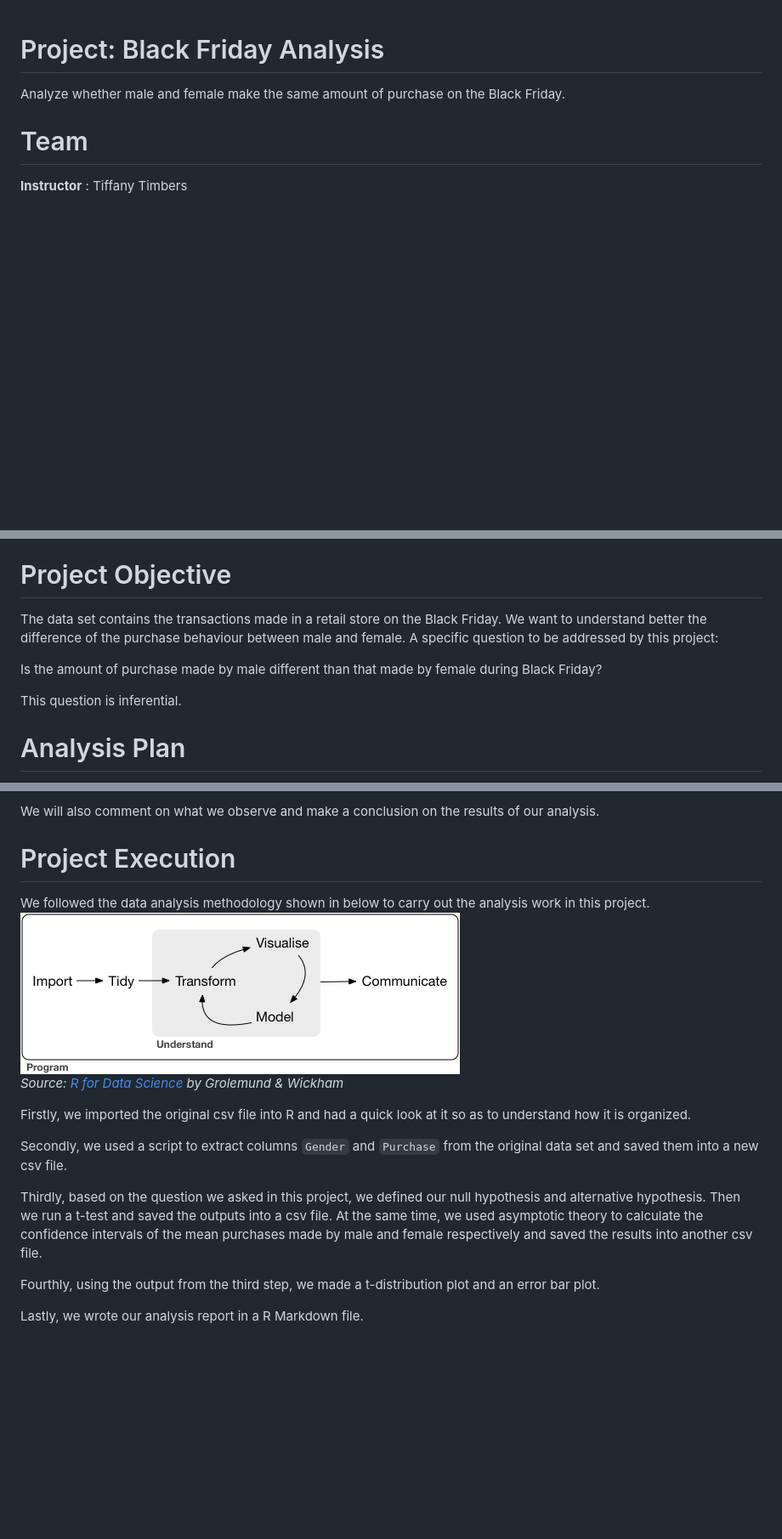
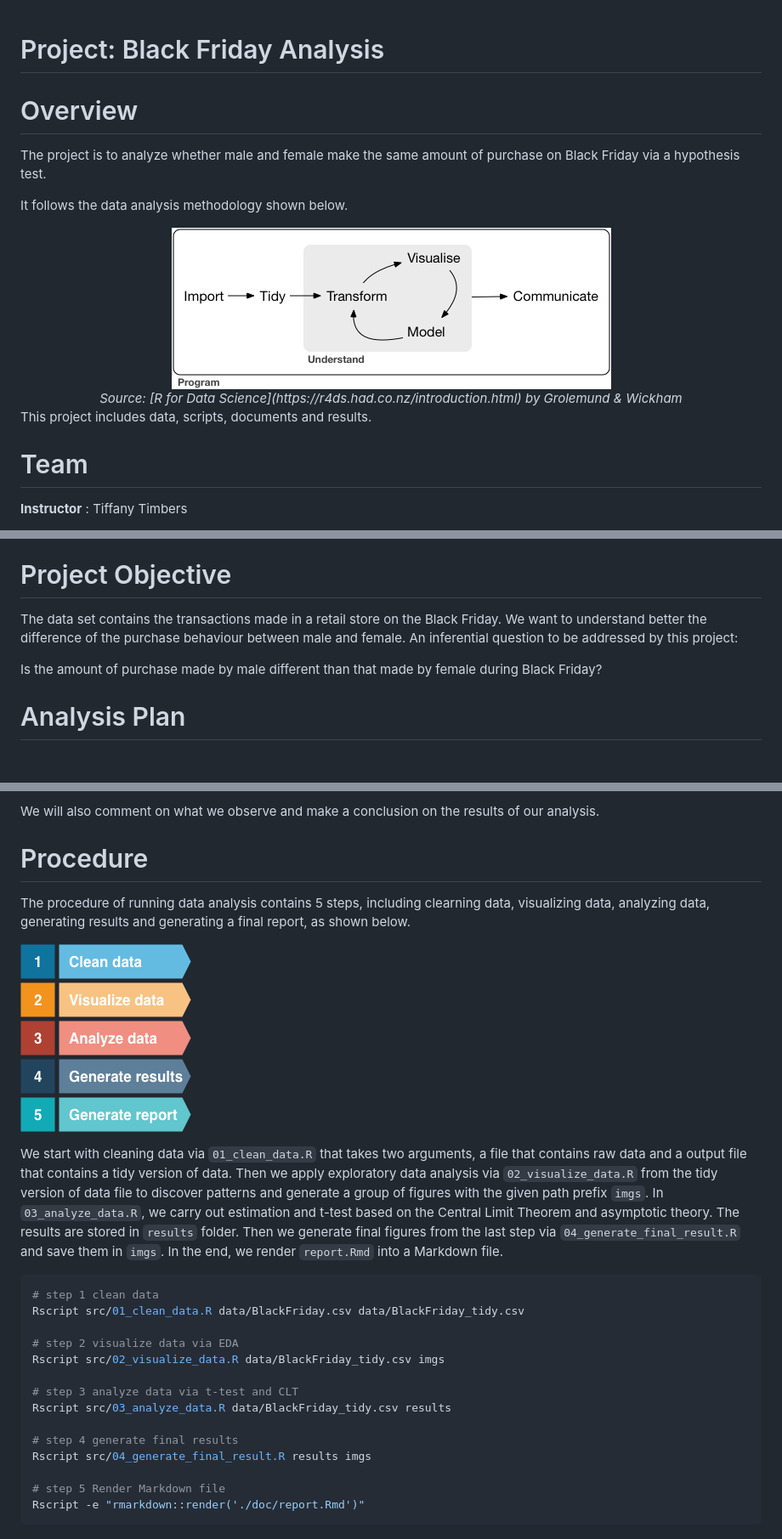
Before and after one commit to UBC-MDS/DSCI_522_BlackFriday_Purchases_Analysis, a Markdown page: README.md, 3 parts joined by grey strips. Shown: that part at 85% size. Rendered like a GitHub page; pictures changed too: imgs/procedure.png (added); blank space fills up the shorter version.

Commit message:
Update README and add procedure

````diff
--- a/README.md
+++ b/README.md
@@ -1,6 +1,15 @@
 # Project: Black Friday Analysis
 
-Analyze whether male and female make the same amount of purchase on the Black Friday.
+# Overview
+
+The project is to analyze whether male and female make the same amount of purchase on Black Friday via a hypothesis test.
+
+It follows the data analysis methodology shown below.
+
+<center><img src="imgs/data-science.png"> </center>
+<center><i>Source: [R for Data Science](https://r4ds.had.co.nz/introduction.html) by Grolemund & Wickham</i></center>
+
+This project includes data, scripts, documents and results.
 
 # Team
 
@@ -40,11 +49,9 @@ Rscript src/00_read_raw_data.R data/BlackFriday.csv 5
 
 # Project Objective
 
-The data set contains the transactions made in a retail store on the Black Friday. We want to understand better the difference of the purchase behaviour between male and female. A specific question to be addressed by this project:
+The data set contains the transactions made in a retail store on the Black Friday. We want to understand better the difference of the purchase behaviour between male and female. An inferential question to be addressed by this project:
 
 Is the amount of purchase made by male different than that made by female during Black Friday?
-
-This question is inferential.
 
 # Analysis Plan
 
@@ -72,18 +79,27 @@ A summary statement regarding the results of this project will include the follo
 
 We will also comment on what we observe and make a conclusion on the results of our analysis.
 
-# Project Execution
+# Procedure
 
-We followed the data analysis methodology shown in below to carry out the analysis work in this project.
-![](imgs/data-science.png)
-<i>Source: [R for Data Science](https://r4ds.had.co.nz/introduction.html) by Grolemund & Wickham</i>
+The procedure of running data analysis contains 5 steps, including clearning data, visualizing data, analyzing data, generating results and generating a final report, as shown below.
 
-Firstly, we imported the original csv file into R and had a quick look at it so as to understand how it is organized.
+![](imgs/procedure.png)
 
-Secondly, we used a script to extract columns `Gender` and `Purchase` from the original data set and saved them into a new csv file.
+We start with cleaning data via `01_clean_data.R` that takes two arguments, a file that contains raw data and a output file that contains a tidy version of data. Then we apply exploratory data analysis via `02_visualize_data.R` from the tidy version of data file to discover patterns and generate a group of figures with the given path prefix `imgs`. In `03_analyze_data.R`, we carry out estimation and t-test based on the Central Limit Theorem and asymptotic theory. The results are stored in `results` folder. Then we generate final figures from the last step via `04_generate_final_result.R` and save them in `imgs`. In the end, we render `report.Rmd` into a Markdown file.
 
-Thirdly, based on the question we asked in this project, we defined our null hypothesis and alternative hypothesis. Then we run a t-test and saved the outputs into a csv file. At the same time, we used asymptotic theory to calculate the confidence intervals of the mean purchases made by male and female respectively and saved the results into another csv file.
+```r
+# step 1 clean data
+Rscript src/01_clean_data.R data/BlackFriday.csv data/BlackFriday_tidy.csv
 
-Fourthly, using the output from the third step, we made a t-distribution plot and an error bar plot.
+# step 2 visualize data via EDA
+Rscript src/02_visualize_data.R data/BlackFriday_tidy.csv imgs
 
-Lastly, we wrote our analysis report in a R Markdown file.
+# step 3 analyze data via t-test and CLT
+Rscript src/03_analyze_data.R data/BlackFriday_tidy.csv results
+
+# step 4 generate final results
+Rscript src/04_generate_final_result.R results imgs
+
+# step 5 Render Markdown file
+Rscript -e "rmarkdown::render('./doc/report.Rmd')"
+```
````
Also changed, not shown: other parts of README.md (+1 -1 lines).
